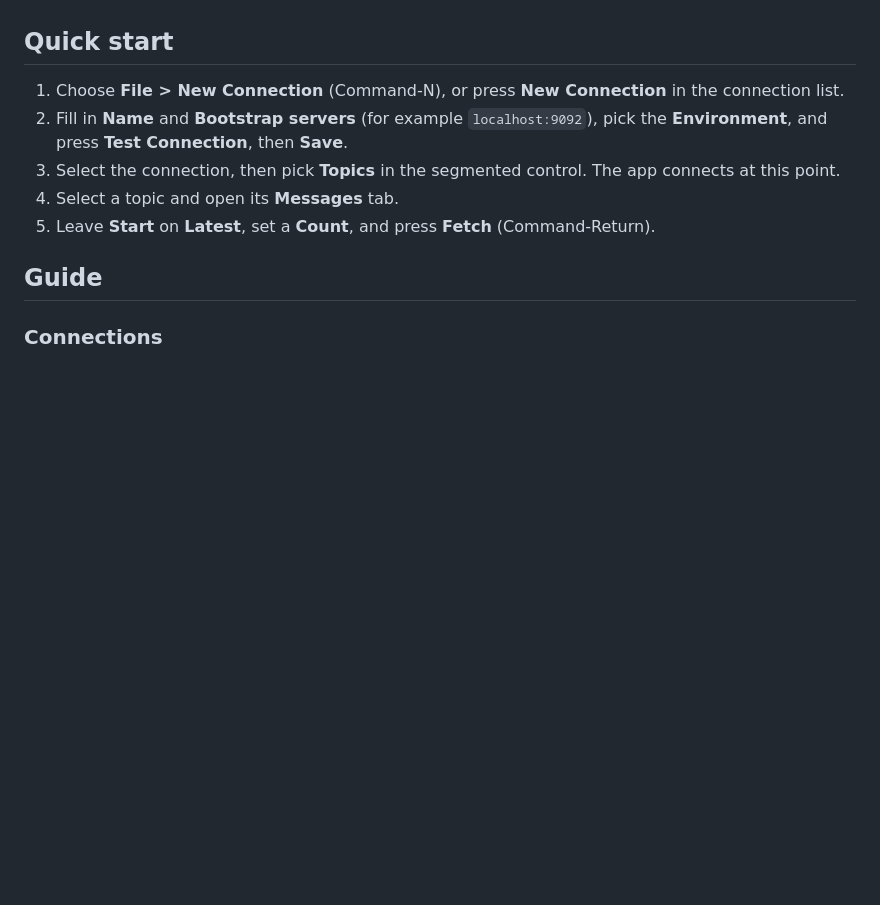
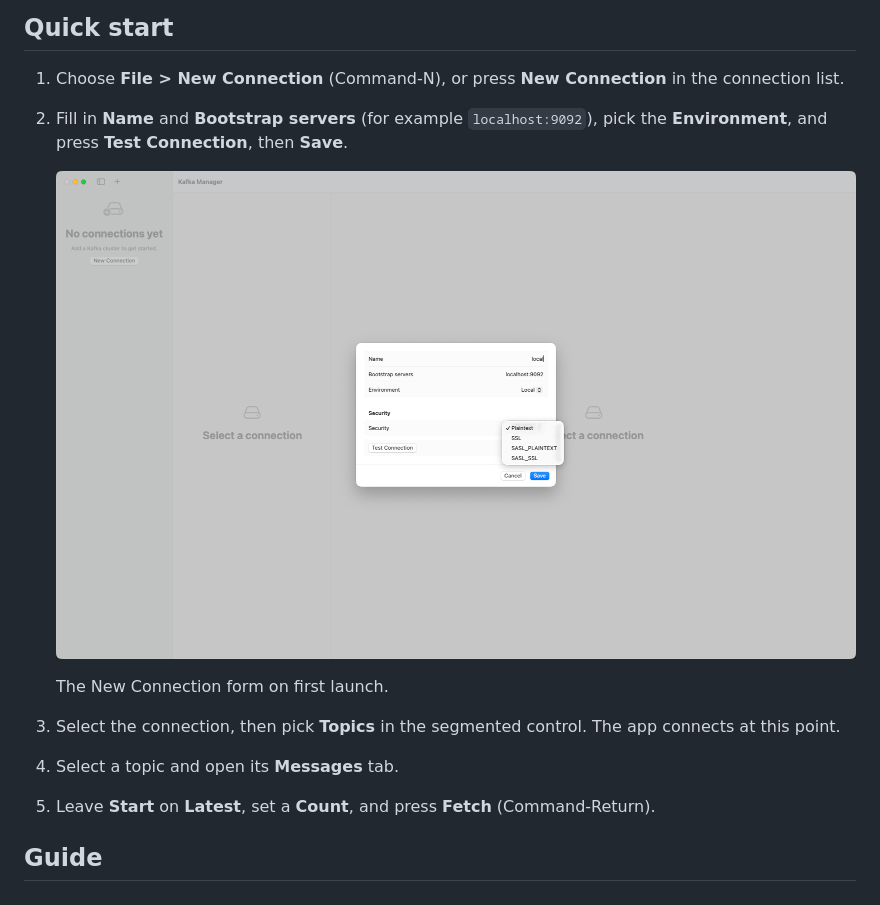
Before and after one commit to quangtho908/kafka-manager-mac, a Markdown page: README.md, the part around the change. Rendered like a GitHub page; pictures changed too: docs/images/connection-form.png (added); blank space fills up the shorter version.

Commit message:
T78: connection form screenshot in the README quick start
Co-Authored-By: Claude Sonnet 5.5 <noreply@anthropic.com>

```diff
--- a/README.md
+++ b/README.md
@@ -25,6 +25,11 @@ to Applications.
 1. Choose **File > New Connection** (Command-N), or press **New Connection** in the connection list.
 2. Fill in **Name** and **Bootstrap servers** (for example `localhost:9092`), pick the **Environment**, and press
    **Test Connection**, then **Save**.
+
+   ![New Connection form with the Security menu open](docs/images/connection-form.png)
+
+   The New Connection form on first launch.
+
 3. Select the connection, then pick **Topics** in the segmented control. The app connects at this point.
 4. Select a topic and open its **Messages** tab.
 5. Leave **Start** on **Latest**, set a **Count**, and press **Fetch** (Command-Return).
```
